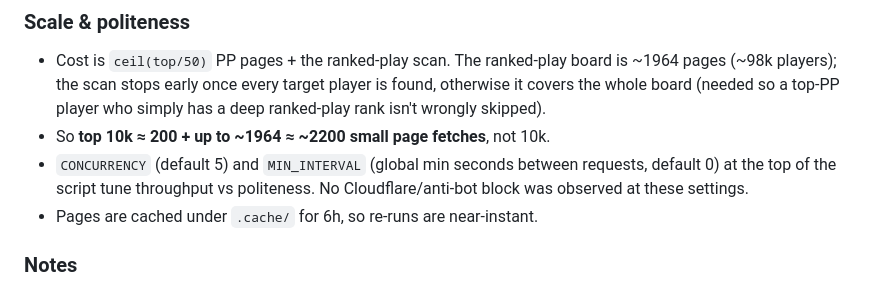
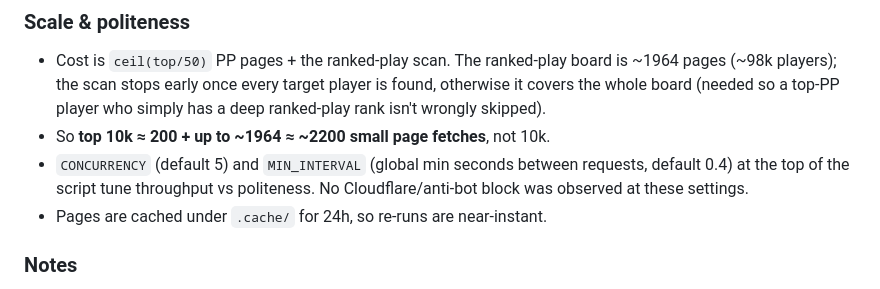
Before and after one commit to Acnuma/osu-hybrid-rank-system, a Markdown page: README.md, the part around the change. Drawn GitHub-style.

Commit message:
Docs: fix README cache TTL (24h) and MIN_INTERVAL default (0.4)
Both contradicted hybrid_rank.py: CACHE_TTL is 24*3600 (one spot said 6h)
and MIN_INTERVAL is 0.4 (one spot said default 0).

```diff
--- a/README.md
+++ b/README.md
@@ -146,9 +146,9 @@ ranked-play board has no such cap — it pages fully to ~98k.)
   player who simply has a deep ranked-play rank isn't wrongly skipped).
 - So **top 10k ≈ 200 + up to ~1964 ≈ ~2200 small page fetches**, not 10k.
 - `CONCURRENCY` (default 5) and `MIN_INTERVAL` (global min seconds between
-  requests, default 0) at the top of the script tune throughput vs politeness.
+  requests, default 0.4) at the top of the script tune throughput vs politeness.
   No Cloudflare/anti-bot block was observed at these settings.
-- Pages are cached under `.cache/` for 6h, so re-runs are near-instant.
+- Pages are cached under `.cache/` for 24h, so re-runs are near-instant.
 
 ### Notes
 - Pure standard library — no `pip install`.
```
